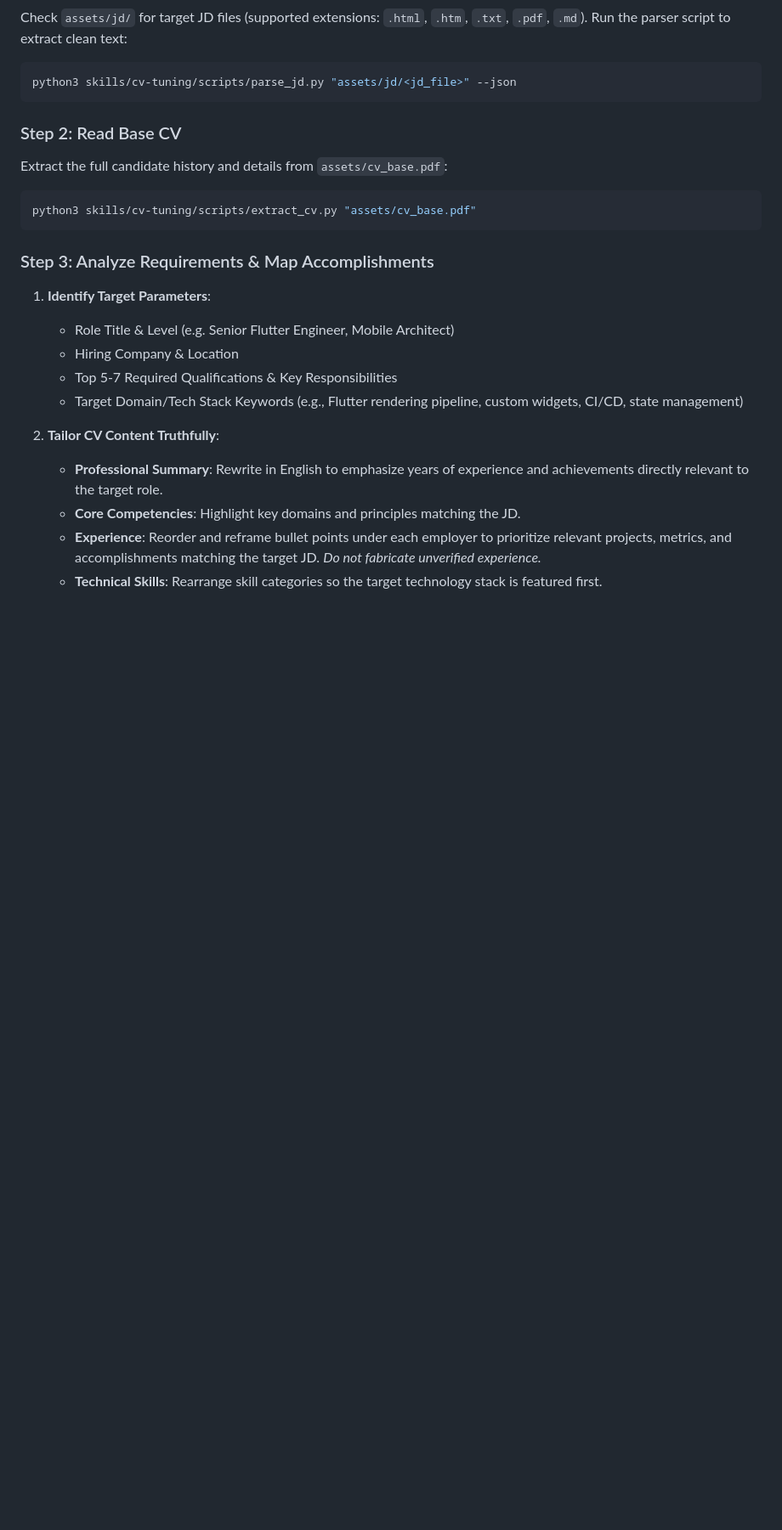
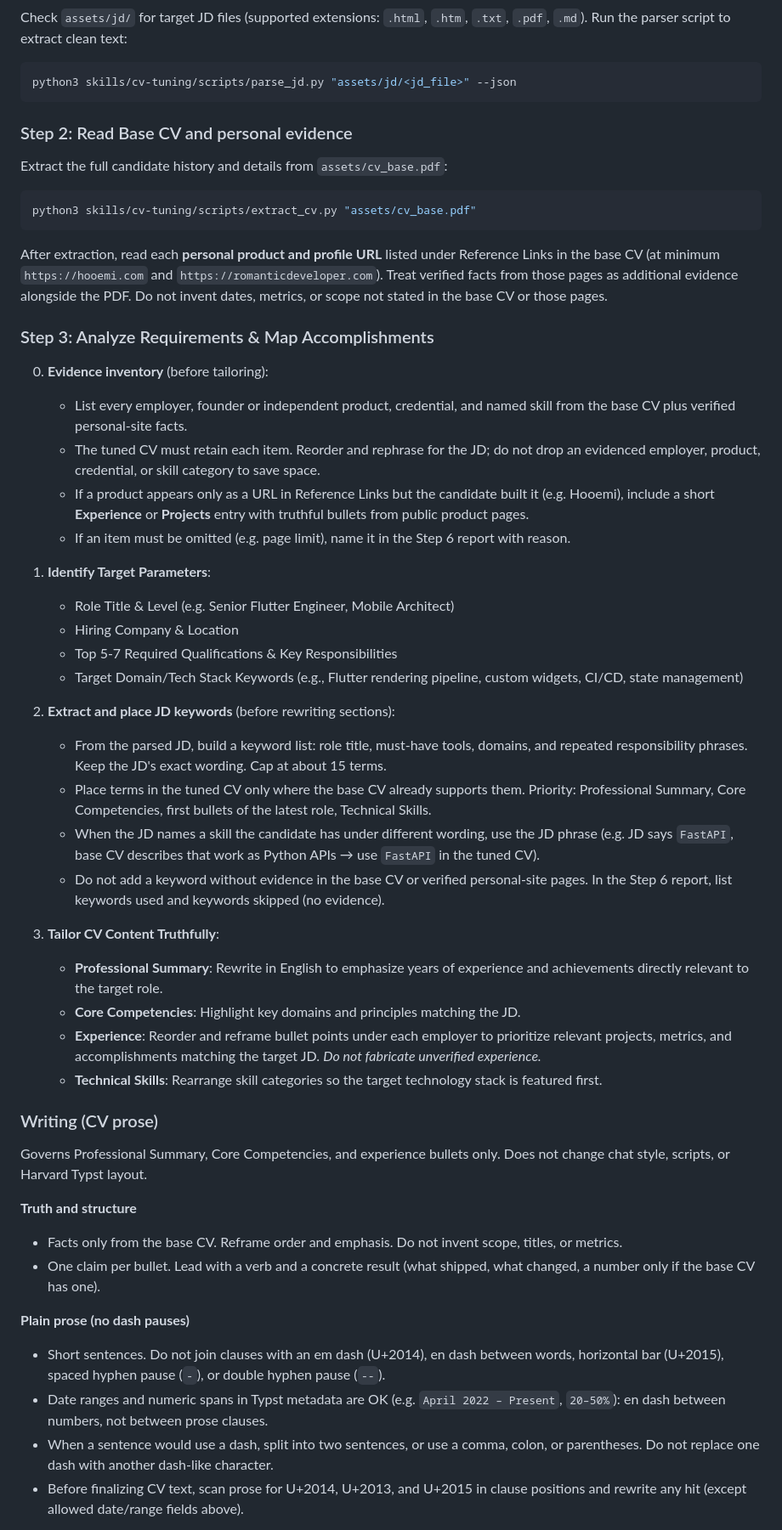
Before and after one commit to minhhung2556/cv_tailor, a Markdown page: skills/cv-tuning/SKILL.md, the part around one of its changes. Shown at 85% size. GitHub-like rendering; blank space fills up the shorter version.

Commit message:
feat(skill): retain evidence and JD wording
Tuned CVs dropped employers and rewrote JD phrases
the base CV already supported.

Co-authored-by: Cursor <cursoragent@cursor.com>

````diff
--- a/skills/cv-tuning/SKILL.md
+++ b/skills/cv-tuning/SKILL.md
@@ -26,22 +26,52 @@ Run the parser script to extract clean text:
 python3 skills/cv-tuning/scripts/parse_jd.py "assets/jd/<jd_file>" --json
 ```
 
-### Step 2: Read Base CV
+### Step 2: Read Base CV and personal evidence
 Extract the full candidate history and details from `assets/cv_base.pdf`:
 ```bash
 python3 skills/cv-tuning/scripts/extract_cv.py "assets/cv_base.pdf"
 ```
 
+After extraction, read each **personal product and profile URL** listed under Reference Links in the base CV (at minimum `https://hooemi.com` and `https://romanticdeveloper.com`). Treat verified facts from those pages as additional evidence alongside the PDF. Do not invent dates, metrics, or scope not stated in the base CV or those pages.
+
 ### Step 3: Analyze Requirements & Map Accomplishments
+0. **Evidence inventory** (before tailoring):
+   - List every employer, founder or independent product, credential, and named skill from the base CV plus verified personal-site facts.
+   - The tuned CV must retain each item. Reorder and rephrase for the JD; do not drop an evidenced employer, product, credential, or skill category to save space.
+   - If a product appears only as a URL in Reference Links but the candidate built it (e.g. Hooemi), include a short **Experience** or **Projects** entry with truthful bullets from public product pages.
+   - If an item must be omitted (e.g. page limit), name it in the Step 6 report with reason.
+
 1. **Identify Target Parameters**:
    - Role Title & Level (e.g. Senior Flutter Engineer, Mobile Architect)
    - Hiring Company & Location
    - Top 5-7 Required Qualifications & Key Responsibilities
    - Target Domain/Tech Stack Keywords (e.g., Flutter rendering pipeline, custom widgets, CI/CD, state management)
 
-2. **Tailor CV Content Truthfully**:
+2. **Extract and place JD keywords** (before rewriting sections):
+   - From the parsed JD, build a keyword list: role title, must-have tools, domains, and repeated responsibility phrases. Keep the JD's exact wording. Cap at about 15 terms.
+   - Place terms in the tuned CV only where the base CV already supports them. Priority: Professional Summary, Core Competencies, first bullets of the latest role, Technical Skills.
+   - When the JD names a skill the candidate has under different wording, use the JD phrase (e.g. JD says `FastAPI`, base CV describes that work as Python APIs → use `FastAPI` in the tuned CV).
+   - Do not add a keyword without evidence in the base CV or verified personal-site pages. In the Step 6 report, list keywords used and keywords skipped (no evidence).
+
+3. **Tailor CV Content Truthfully**:
    - **Professional Summary**: Rewrite in English to emphasize years of experience and achievements directly relevant to the target role.
    - **Core Competencies**: Highlight key domains and principles matching the JD.
    - **Experience**: Reorder and reframe bullet points under each employer to prioritize relevant projects, metrics, and accomplishments matching the target JD. *Do not fabricate unverified experience.*
    - **Technical Skills**: Rearrange skill categories so the target technology stack is featured first.
 
+### Writing (CV prose)
+
+Governs Professional Summary, Core Competencies, and experience bullets only. Does not change chat style, scripts, or Harvard Typst layout.
+
+**Truth and structure**
+
+- Facts only from the base CV. Reframe order and emphasis. Do not invent scope, titles, or metrics.
+- One claim per bullet. Lead with a verb and a concrete result (what shipped, what changed, a number only if the base CV has one).
+
+**Plain prose (no dash pauses)**
+
+- Short sentences. Do not join clauses with an em dash (U+2014), en dash between words, horizontal bar (U+2015), spaced hyphen pause (` - `), or double hyphen pause (`--`).
+- Date ranges and numeric spans in Typst metadata are OK (e.g. `April 2022 – Present`, `20–50%`): en dash between numbers, not between prose clauses.
+- When a sentence would use a dash, split into two sentences, or use a comma, colon, or parentheses. Do not replace one dash with another dash-like character.
+- Before finalizing CV text, scan prose for U+2014, U+2013, and U+2015 in clause positions and rewrite any hit (except allowed date/range fields above).
+
````
Also changed, not shown: other parts of skills/cv-tuning/SKILL.md (+14 -4 lines), 1 other file.
